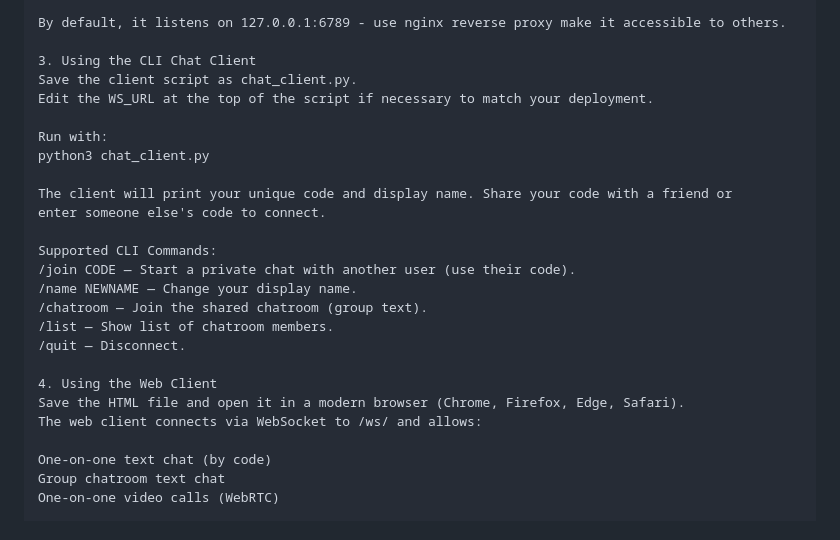
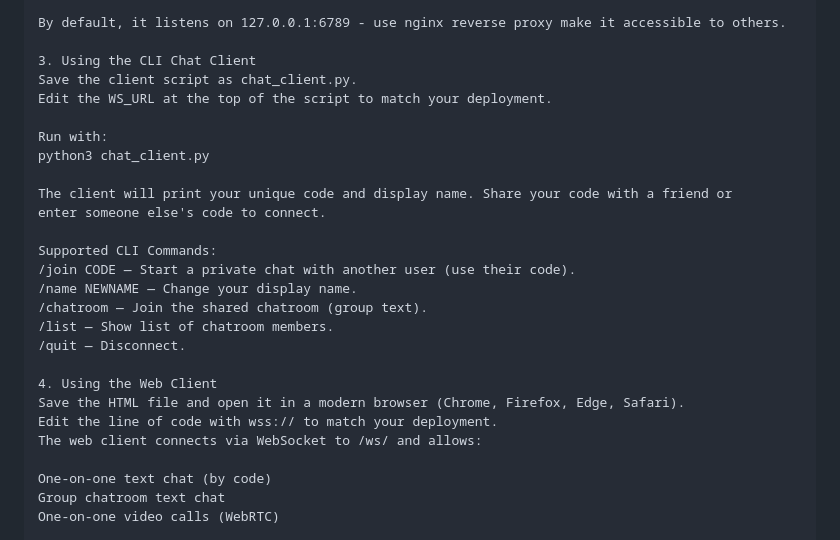
Before and after one commit to jaredevans/chat-relay-server, a Markdown page: README.md, the part around the change. Drawn GitHub-style.

```diff
--- a/README.md
+++ b/README.md
@@ -66,7 +66,7 @@ By default, it listens on 127.0.0.1:6789 - use nginx reverse proxy make it acces
 
 3. Using the CLI Chat Client
 Save the client script as chat_client.py.
-Edit the WS_URL at the top of the script if necessary to match your deployment.
+Edit the WS_URL at the top of the script to match your deployment.
 
 Run with:
 python3 chat_client.py
@@ -83,6 +83,7 @@ Supported CLI Commands:
 
 4. Using the Web Client
 Save the HTML file and open it in a modern browser (Chrome, Firefox, Edge, Safari).
+Edit the line of code with wss:// to match your deployment.
 The web client connects via WebSocket to /ws/ and allows:
 
 One-on-one text chat (by code)
```
